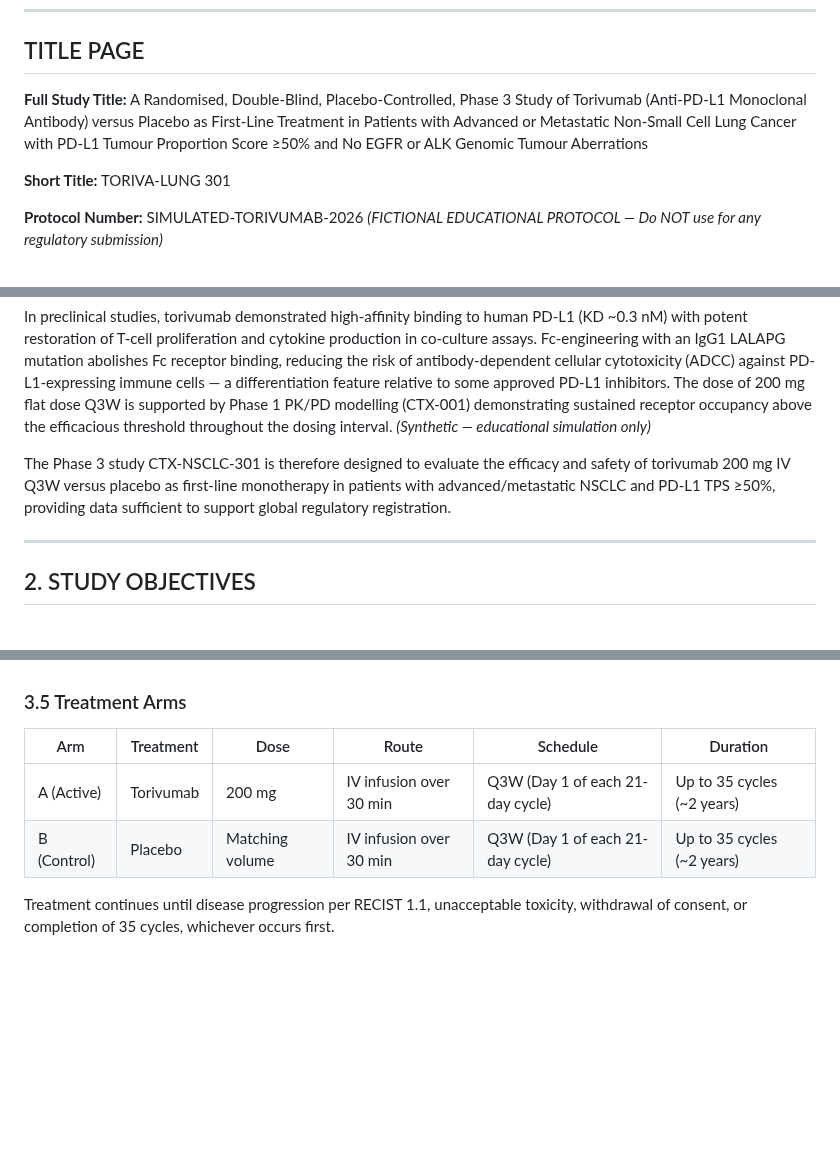
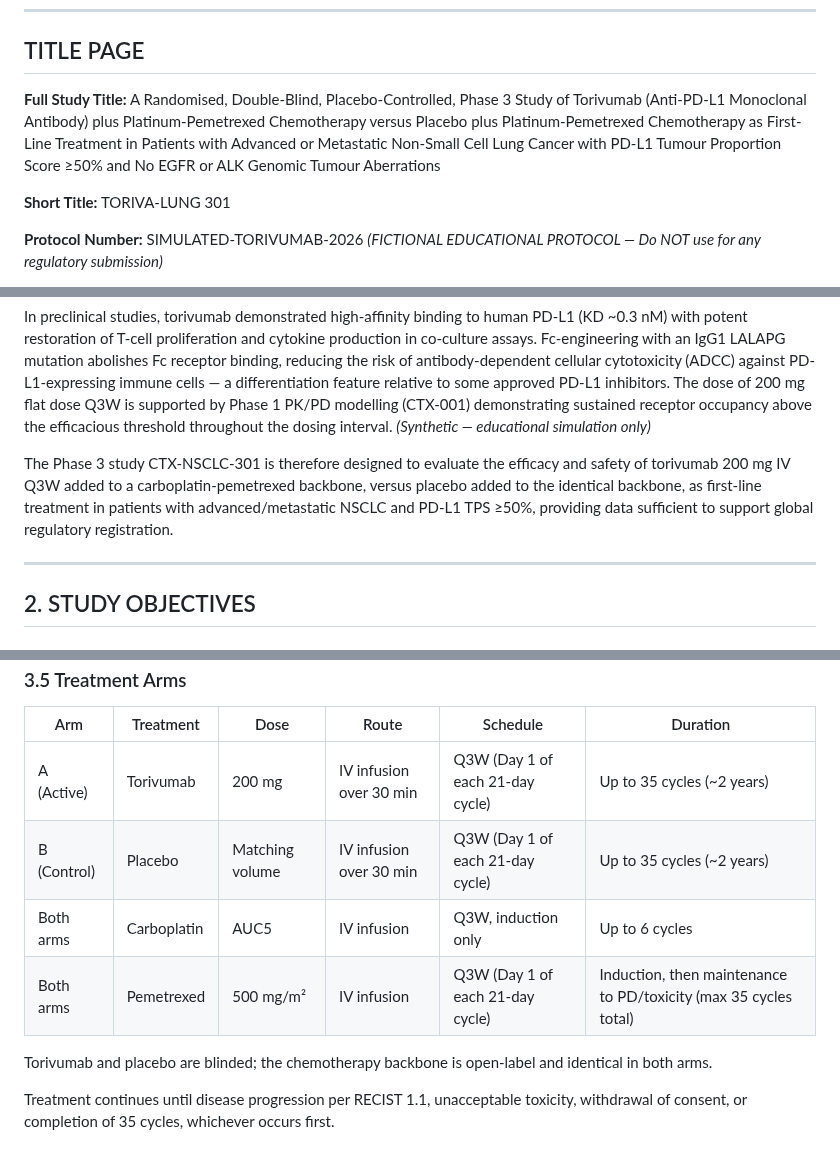
Before and after one commit to OpenTrialReporting/torivumab-nsclc-301, a Markdown page: protocol/synopsis.md, 3 parts joined by grey strips. GitHub-like rendering; blank space fills up the shorter version.

```diff
--- a/protocol/synopsis.md
+++ b/protocol/synopsis.md
@@ -29,7 +29,7 @@
 ## TITLE PAGE
 
 **Full Study Title:**
-A Randomised, Double-Blind, Placebo-Controlled, Phase 3 Study of Torivumab (Anti-PD-L1 Monoclonal Antibody) versus Placebo as First-Line Treatment in Patients with Advanced or Metastatic Non-Small Cell Lung Cancer with PD-L1 Tumour Proportion Score ≥50% and No EGFR or ALK Genomic Tumour Aberrations
+A Randomised, Double-Blind, Placebo-Controlled, Phase 3 Study of Torivumab (Anti-PD-L1 Monoclonal Antibody) plus Platinum-Pemetrexed Chemotherapy versus Placebo plus Platinum-Pemetrexed Chemotherapy as First-Line Treatment in Patients with Advanced or Metastatic Non-Small Cell Lung Cancer with PD-L1 Tumour Proportion Score ≥50% and No EGFR or ALK Genomic Tumour Aberrations
 
 **Short Title:**
 TORIVA-LUNG 301
@@ -178,7 +179,7 @@ Despite advances with approved PD-1/PD-L1 inhibitors, clinical challenges persis
 
 In preclinical studies, torivumab demonstrated high-affinity binding to human PD-L1 (KD ~0.3 nM) with potent restoration of T-cell proliferation and cytokine production in co-culture assays. Fc-engineering with an IgG1 LALAPG mutation abolishes Fc receptor binding, reducing the risk of antibody-dependent cellular cytotoxicity (ADCC) against PD-L1-expressing immune cells — a differentiation feature relative to some approved PD-L1 inhibitors. The dose of 200 mg flat dose Q3W is supported by Phase 1 PK/PD modelling (CTX-001) demonstrating sustained receptor occupancy above the efficacious threshold throughout the dosing interval. *(Synthetic — educational simulation only)*
 
-The Phase 3 study CTX-NSCLC-301 is therefore designed to evaluate the efficacy and safety of torivumab 200 mg IV Q3W versus placebo as first-line monotherapy in patients with advanced/metastatic NSCLC and PD-L1 TPS ≥50%, providing data sufficient to support global regulatory registration.
+The Phase 3 study CTX-NSCLC-301 is therefore designed to evaluate the efficacy and safety of torivumab 200 mg IV Q3W added to a carboplatin-pemetrexed backbone, versus placebo added to the identical backbone, as first-line treatment in patients with advanced/metastatic NSCLC and PD-L1 TPS ≥50%, providing data sufficient to support global regulatory registration.
 
 ---
 
@@ -287,6 +292,10 @@ Unblinding provisions:
 |---|---|---|---|---|---|
 | A (Active) | Torivumab | 200 mg | IV infusion over 30 min | Q3W (Day 1 of each 21-day cycle) | Up to 35 cycles (~2 years) |
 | B (Control) | Placebo | Matching volume | IV infusion over 30 min | Q3W (Day 1 of each 21-day cycle) | Up to 35 cycles (~2 years) |
+| Both arms | Carboplatin | AUC5 | IV infusion | Q3W, induction only | Up to 6 cycles |
+| Both arms | Pemetrexed | 500 mg/m² | IV infusion | Q3W (Day 1 of each 21-day cycle) | Induction, then maintenance to PD/toxicity (max 35 cycles total) |
+
+Torivumab and placebo are blinded; the chemotherapy backbone is open-label and identical in both arms.
 
 Treatment continues until disease progression per RECIST 1.1, unacceptable toxicity, withdrawal of consent, or completion of 35 cycles, whichever occurs first.
 
```
Also changed, not shown: other parts of protocol/synopsis.md (+25 -7 lines), sap/SAP.md (+2 -2 lines).
